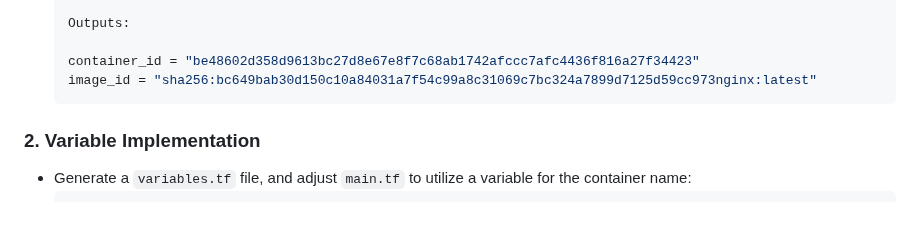
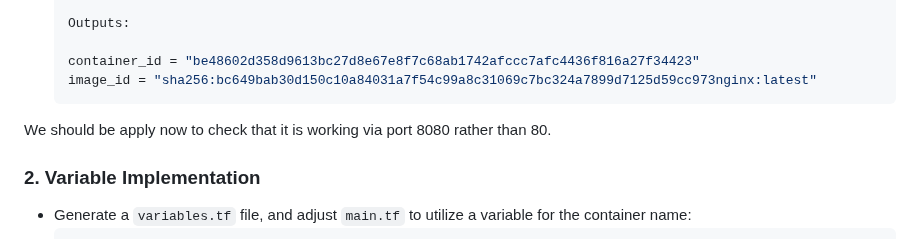
Before and after one commit to inno-devops-labs/F23-intro-course-labs, a Markdown page: lab5/TerraformAndNginx.md, the part around one of its changes. GitHub-like rendering; blank space fills up the shorter version.

````diff
--- a/lab5/TerraformAndNginx.md
+++ b/lab5/TerraformAndNginx.md
@@ -143,6 +144,8 @@
 	image_id = "sha256:bc649bab30d150c10a84031a7f54c99a8c31069c7bc324a7899d7125d59cc973nginx:latest"
     ```
 
+We should be apply now to check that it is working via port 8080 rather than 80.
+
 ### 2. Variable Implementation
 - Generate a `variables.tf` file, and adjust `main.tf` to utilize a variable for the container name:
     ```hcl
````
Also changed, not shown: other parts of lab5/TerraformAndNginx.md (+1 -0 lines).
